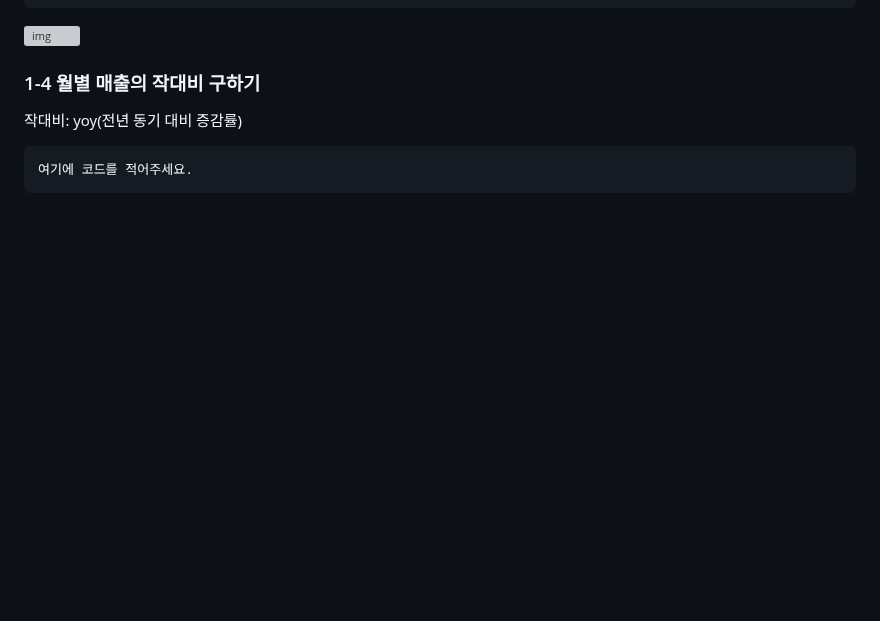
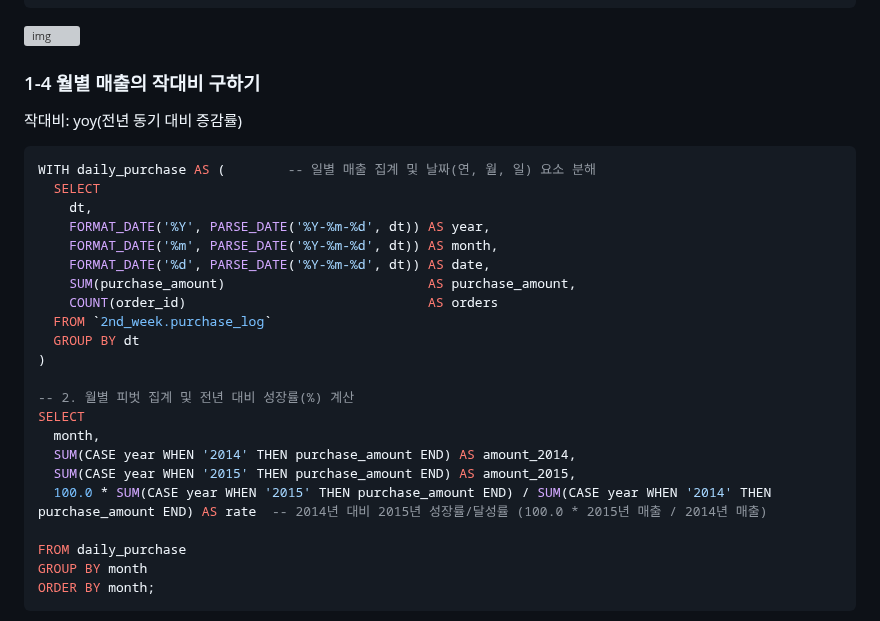
Before and after one commit to whatiddone/Dart_B_8th, a Markdown page: SQL_Master/Week2.md, the part around one of its changes. Rendered like a GitHub page; blank space fills up the shorter version; grey boxes are pictures that could not be loaded.

````diff
--- a/SQL_Master/Week2.md
+++ b/SQL_Master/Week2.md
@@ -174,6 +174,27 @@ FROM `2nd_week.purchase_log`
 작대비: yoy(전년 동기 대비 증감률)
 
 ```sql
-여기에 코드를 적어주세요.
+WITH daily_purchase AS (        -- 일별 매출 집계 및 날짜(연, 월, 일) 요소 분해
+  SELECT
+    dt,
+    FORMAT_DATE('%Y', PARSE_DATE('%Y-%m-%d', dt)) AS year,
+    FORMAT_DATE('%m', PARSE_DATE('%Y-%m-%d', dt)) AS month,
+    FORMAT_DATE('%d', PARSE_DATE('%Y-%m-%d', dt)) AS date,
+    SUM(purchase_amount)                          AS purchase_amount,
+    COUNT(order_id)                               AS orders
+  FROM `2nd_week.purchase_log`
+  GROUP BY dt
+)
+
+-- 2. 월별 피벗 집계 및 전년 대비 성장률(%) 계산
+SELECT
+  month,
+  SUM(CASE year WHEN '2014' THEN purchase_amount END) AS amount_2014,
+  SUM(CASE year WHEN '2015' THEN purchase_amount END) AS amount_2015,
+  100.0 * SUM(CASE year WHEN '2015' THEN purchase_amount END) / SUM(CASE year WHEN '2014' THEN purchase_amount END) AS rate  -- 2014년 대비 2015년 성장률/달성률 (100.0 * 2015년 매출 / 2014년 매출)
+
+FROM daily_purchase
+GROUP BY month
+ORDER BY month;
 ```
 
````
Also changed, not shown: other parts of SQL_Master/Week2.md (+113 -16 lines), SQL_Master/image/Week2/9-6.png (added), SQL_Master/image/Week2/9-7.png (added), SQL_Master/image/Week2/9-8.png (added).
